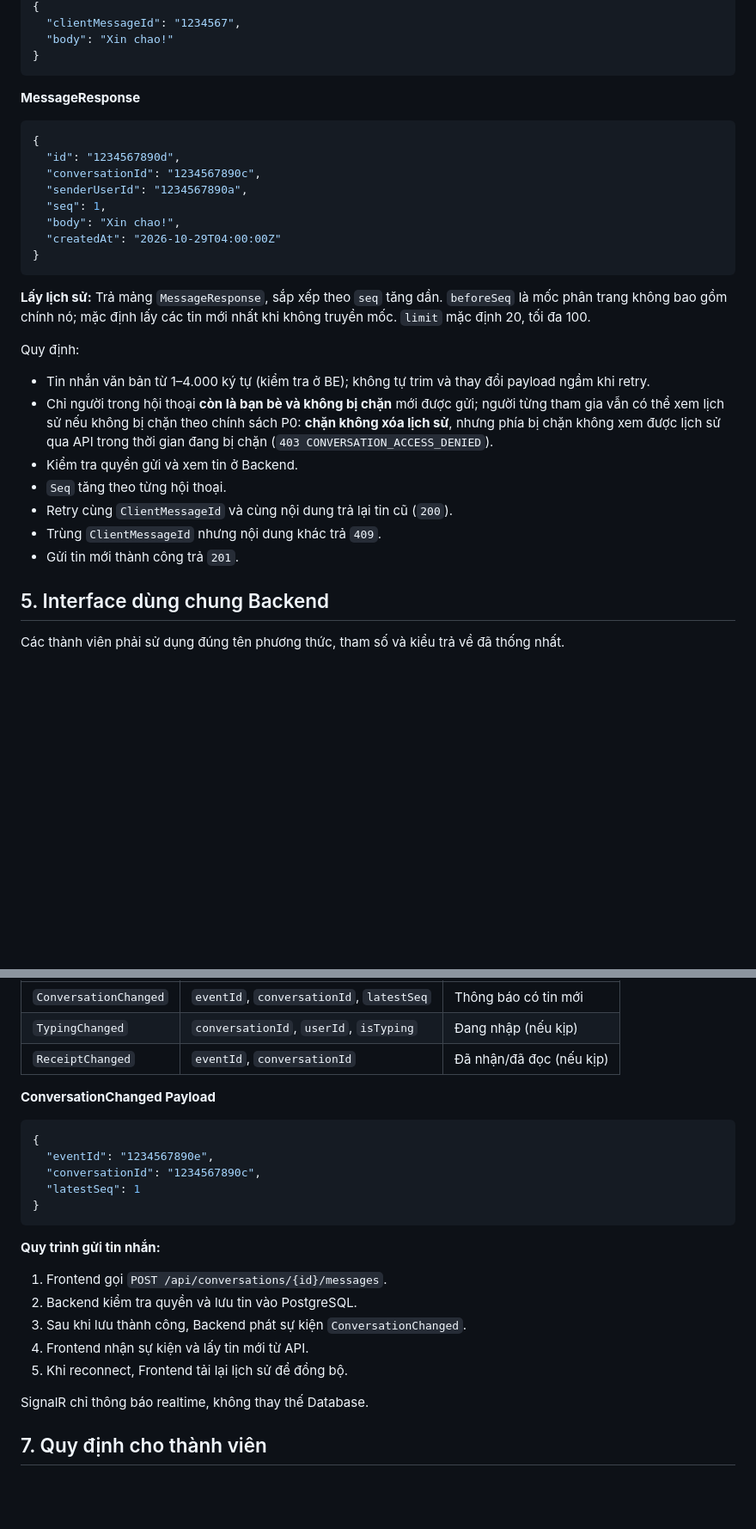
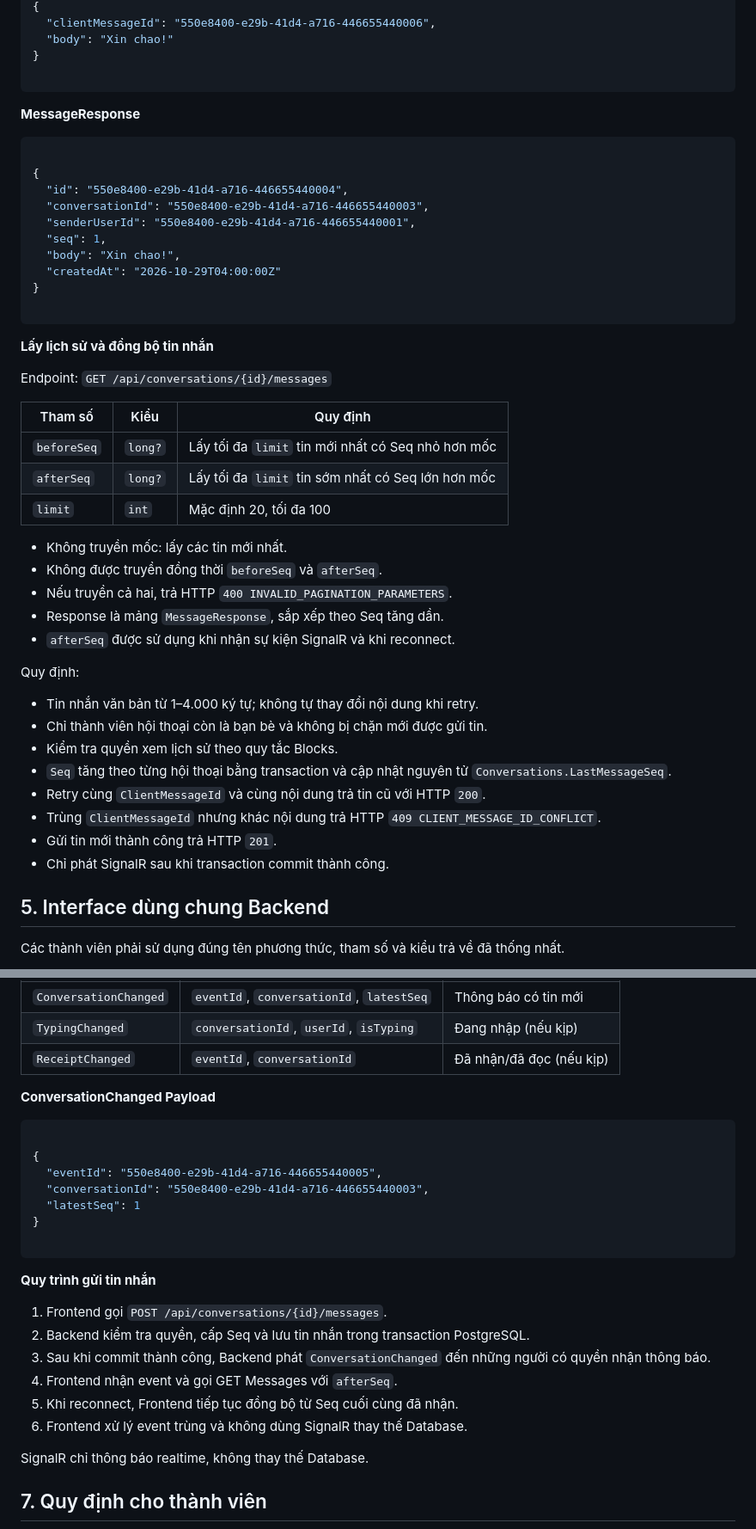
Before and after one commit to minhthu31/chat_zalo, a Markdown page: docs/API_CONTRACT.md, 2 parts joined by grey strips. Shown at 86% size. GitHub-like rendering; blank space fills up the shorter version.

````diff
--- a/docs/API_CONTRACT.md
+++ b/docs/API_CONTRACT.md
@@ -214,33 +250,52 @@ Trạng thái: `Pending`, `Accepted`, `Rejected`, `Cancelled`. `GET /api/friends
 {
-  "clientMessageId": "1234567",
+  "clientMessageId": "550e8400-e29b-41d4-a716-446655440006",
   "body": "Xin chao!"
 }
+
 ```
 
 **MessageResponse**
 
 ```json
+
 {
-  "id": "1234567890d",
-  "conversationId": "1234567890c",
-  "senderUserId": "1234567890a",
+  "id": "550e8400-e29b-41d4-a716-446655440004",
+  "conversationId": "550e8400-e29b-41d4-a716-446655440003",
+  "senderUserId": "550e8400-e29b-41d4-a716-446655440001",
   "seq": 1,
   "body": "Xin chao!",
   "createdAt": "2026-10-29T04:00:00Z"
 }
+
 ```
 
-**Lấy lịch sử:** Trả mảng `MessageResponse`, sắp xếp theo `seq` tăng dần. `beforeSeq` là mốc phân trang không bao gồm chính nó; mặc định lấy các tin mới nhất khi không truyền mốc. `limit` mặc định 20, tối đa 100.
+
+**Lấy lịch sử và đồng bộ tin nhắn**
+
+Endpoint: `GET /api/conversations/{id}/messages`
+
+| Tham số | Kiểu | Quy định |
+|---|---|---|
+| `beforeSeq` | `long?` | Lấy tối đa `limit` tin mới nhất có Seq nhỏ hơn mốc |
+| `afterSeq` | `long?` | Lấy tối đa `limit` tin sớm nhất có Seq lớn hơn mốc |
+| `limit` | `int` | Mặc định 20, tối đa 100 |
+
+- Không truyền mốc: lấy các tin mới nhất.
+- Không được truyền đồng thời `beforeSeq` và `afterSeq`.
+- Nếu truyền cả hai, trả HTTP `400 INVALID_PAGINATION_PARAMETERS`.
+- Response là mảng `MessageResponse`, sắp xếp theo Seq tăng dần.
+- `afterSeq` được sử dụng khi nhận sự kiện SignalR và khi reconnect.
 
 Quy định:
 
-- Tin nhắn văn bản từ 1–4.000 ký tự (kiểm tra ở BE); không tự trim và thay đổi payload ngầm khi retry.
-- Chỉ người trong hội thoại **còn là bạn bè và không bị chặn** mới được gửi; người từng tham gia vẫn có thể xem lịch sử nếu không bị chặn theo chính sách P0: **chặn không xóa lịch sử**, nhưng phía bị chặn không xem được lịch sử qua API trong thời gian đang bị chặn (`403 CONVERSATION_ACCESS_DENIED`).
-- Kiểm tra quyền gửi và xem tin ở Backend.
-- `Seq` tăng theo từng hội thoại.
-- Retry cùng `ClientMessageId` và cùng nội dung trả lại tin cũ (`200`).
-- Trùng `ClientMessageId` nhưng nội dung khác trả `409`.
-- Gửi tin mới thành công trả `201`.
+- Tin nhắn văn bản từ 1–4.000 ký tự; không tự thay đổi nội dung khi retry.
+- Chỉ thành viên hội thoại còn là bạn bè và không bị chặn mới được gửi tin.
+- Kiểm tra quyền xem lịch sử theo quy tắc Blocks.
+- `Seq` tăng theo từng hội thoại bằng transaction và cập nhật nguyên tử `Conversations.LastMessageSeq`.
+- Retry cùng `ClientMessageId` và cùng nội dung trả tin cũ với HTTP `200`.
+- Trùng `ClientMessageId` nhưng khác nội dung trả HTTP `409 CLIENT_MESSAGE_ID_CONFLICT`.
+- Gửi tin mới thành công trả HTTP `201`.
+- Chỉ phát SignalR sau khi transaction commit thành công.
 
 
 ## 5. Interface dùng chung Backend
@@ -367,20 +433,25 @@ Hub bắt buộc xác thực bằng Cookie.
 **ConversationChanged Payload**
 
 ```json
+
 {
-  "eventId": "1234567890e",
-  "conversationId": "1234567890c",
+  "eventId": "550e8400-e29b-41d4-a716-446655440005",
+  "conversationId": "550e8400-e29b-41d4-a716-446655440003",
   "latestSeq": 1
 }
+
 ```
 
-**Quy trình gửi tin nhắn:**
+
+**Quy trình gửi tin nhắn**
 
 1. Frontend gọi `POST /api/conversations/{id}/messages`.
-2. Backend kiểm tra quyền và lưu tin vào PostgreSQL.
-3. Sau khi lưu thành công, Backend phát sự kiện `ConversationChanged`.
-4. Frontend nhận sự kiện và lấy tin mới từ API.
-5. Khi reconnect, Frontend tải lại lịch sử để đồng bộ.
+2. Backend kiểm tra quyền, cấp Seq và lưu tin nhắn trong transaction PostgreSQL.
+3. Sau khi commit thành công, Backend phát `ConversationChanged` đến những người có quyền nhận thông báo.
+4. Frontend nhận event và gọi GET Messages với `afterSeq`.
+5. Khi reconnect, Frontend tiếp tục đồng bộ từ Seq cuối cùng đã nhận.
+6. Frontend xử lý event trùng và không dùng SignalR thay thế Database.
+
 
 SignalR chỉ thông báo realtime, không thay thế Database.
 
````
Also changed, not shown: other parts of docs/API_CONTRACT.md (+63 -11 lines).
